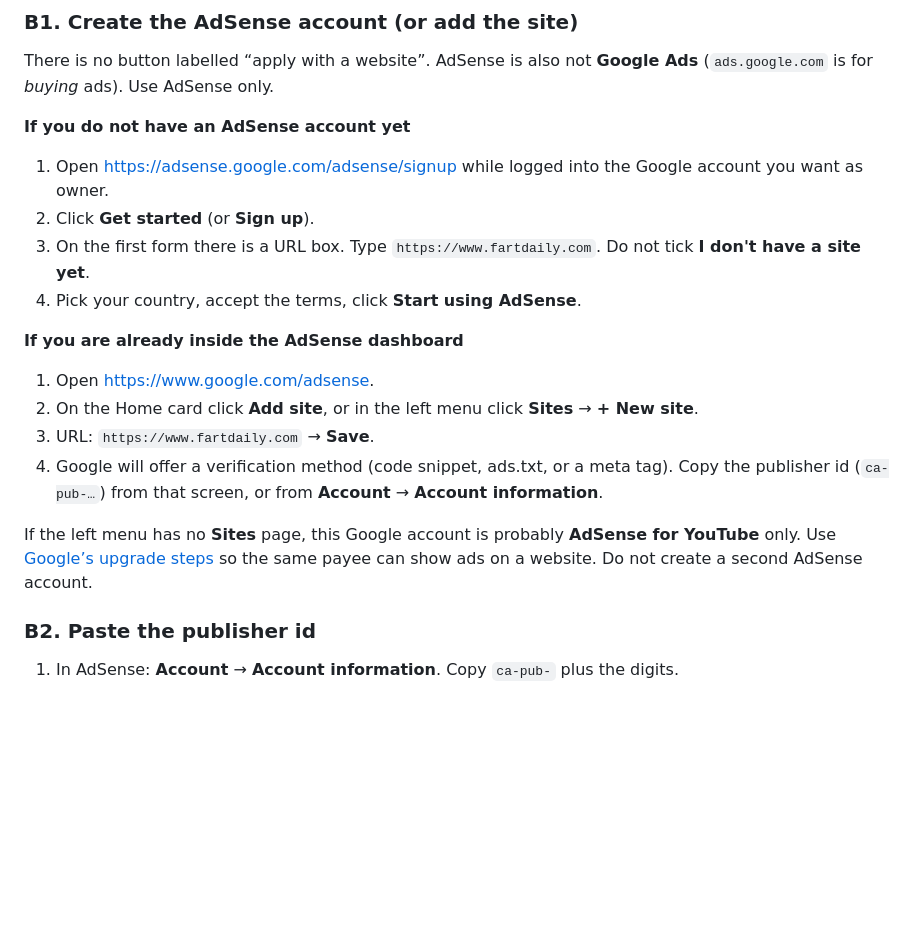
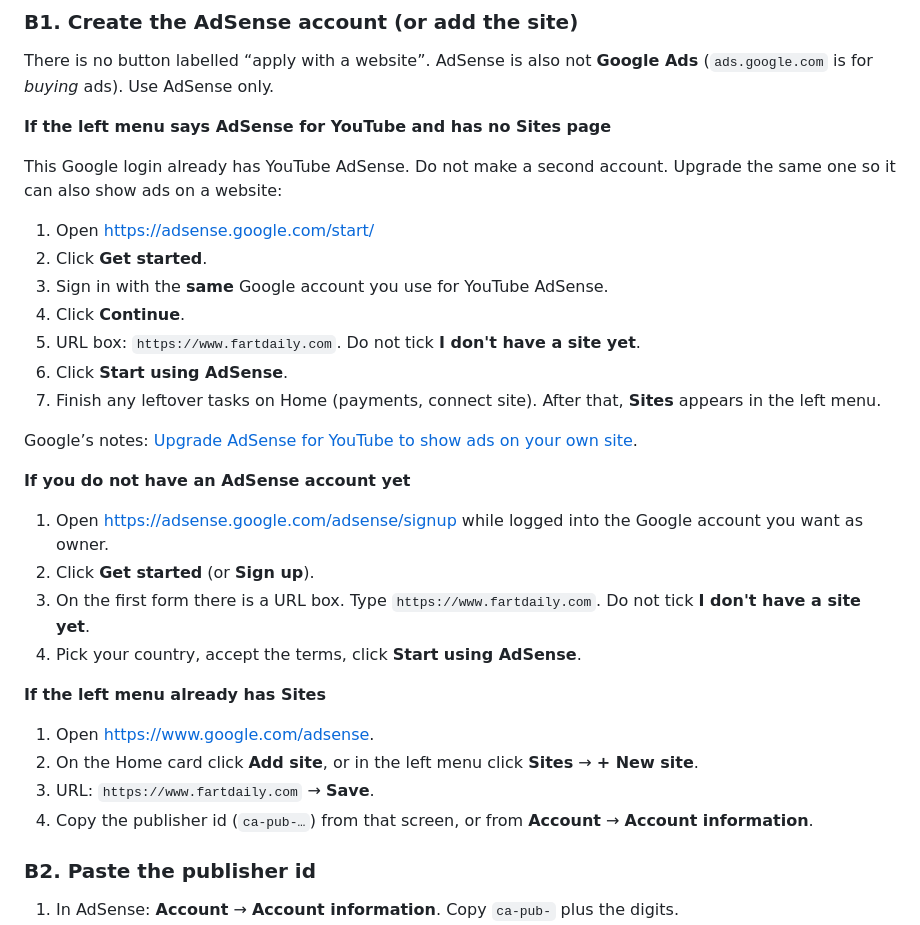
Before and after one commit to sjcvisuals/theFart, a Markdown page: SETUP.md, the part around the change. Rendered like a GitHub page; blank space fills up the shorter version.

Commit message:
Lead AdSense setup with the YouTube-account upgrade path.
The Daily Fart owner already has AdSense for YouTube, which hides Sites until that account is expanded for a website.

Co-authored-by: sjcvisuals <sjcvisuals@users.noreply.github.com>

```diff
--- a/SETUP.md
+++ b/SETUP.md
@@ -73,6 +73,20 @@ This is the best fit for the three newspaper wells: it pays per view/click, stay
 
 There is no button labelled “apply with a website”. AdSense is also not **Google Ads** (`ads.google.com` is for *buying* ads). Use AdSense only.
 
+**If the left menu says AdSense for YouTube and has no Sites page**
+
+This Google login already has YouTube AdSense. Do not make a second account. Upgrade the same one so it can also show ads on a website:
+
+1. Open [https://adsense.google.com/start/](https://adsense.google.com/start/)
+2. Click **Get started**.
+3. Sign in with the **same** Google account you use for YouTube AdSense.
+4. Click **Continue**.
+5. URL box: `https://www.fartdaily.com`. Do not tick **I don't have a site yet**.
+6. Click **Start using AdSense**.
+7. Finish any leftover tasks on Home (payments, connect site). After that, **Sites** appears in the left menu.
+
+Google’s notes: [Upgrade AdSense for YouTube to show ads on your own site](https://support.google.com/adsense/answer/9247020).
+
 **If you do not have an AdSense account yet**
 
 1. Open [https://adsense.google.com/adsense/signup](https://adsense.google.com/adsense/signup) while logged into the Google account you want as owner.
@@ -80,14 +94,12 @@ There is no button labelled “apply with a website”. AdSense is also not **Go
 3. On the first form there is a URL box. Type `https://www.fartdaily.com`. Do not tick **I don't have a site yet**.
 4. Pick your country, accept the terms, click **Start using AdSense**.
 
-**If you are already inside the AdSense dashboard**
+**If the left menu already has Sites**
 
 1. Open [https://www.google.com/adsense](https://www.google.com/adsense).
 2. On the Home card click **Add site**, or in the left menu click **Sites** → **+ New site**.
 3. URL: `https://www.fartdaily.com` → **Save**.
-4. Google will offer a verification method (code snippet, ads.txt, or a meta tag). Copy the publisher id (`ca-pub-…`) from that screen, or from **Account** → **Account information**.
-
-If the left menu has no **Sites** page, this Google account is probably **AdSense for YouTube** only. Use [Google’s upgrade steps](https://support.google.com/adsense/answer/9247020) so the same payee can show ads on a website. Do not create a second AdSense account.
+4. Copy the publisher id (`ca-pub-…`) from that screen, or from **Account** → **Account information**.
 
 ### B2. Paste the publisher id
 
```
